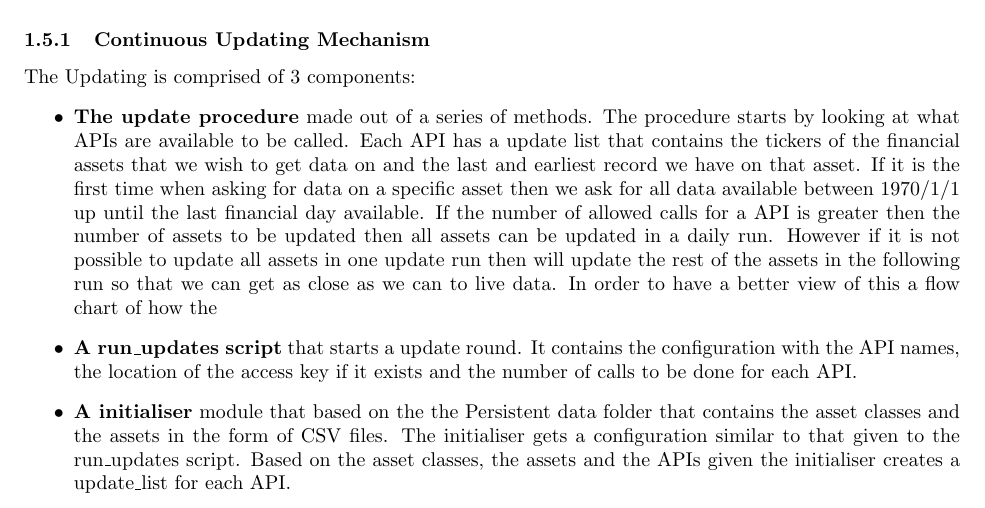
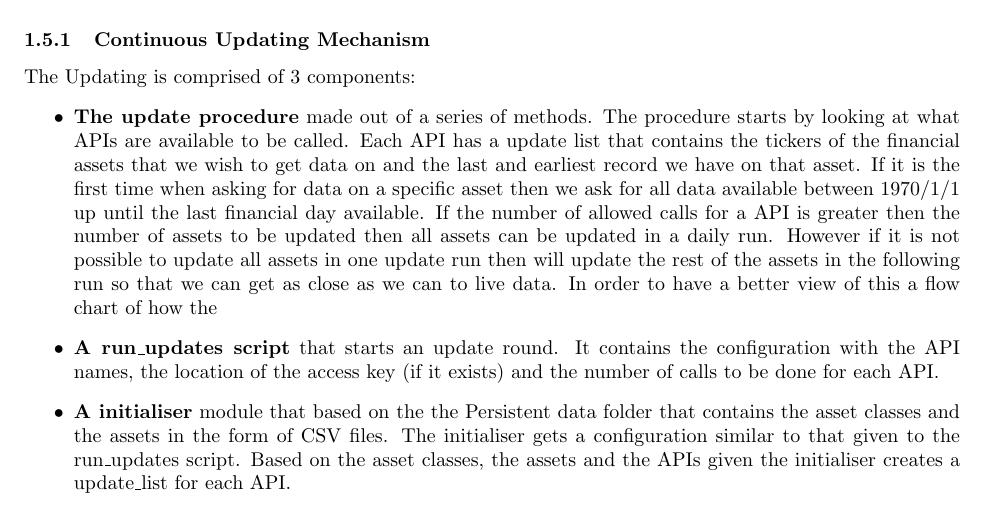
Before and after one commit to Veluga/Thalia-Backtesting-Tool, a LaTeX document (Report/04Design/design.tex): part of page 3 of 9, cut so that both start at the same text. Compiled offline with pdfLaTeX; a LaTeX package or settings file that is missing is left out.

Commit message:
Update Report/04Design/design.tex
Co-Authored-By: Veluga <albertboehm@hotmail.de>

```diff
--- a/Report/04Design/design.tex
+++ b/Report/04Design/design.tex
@@ -78,7 +78,7 @@ The role of Data Harvester is collecting live data from multiple source  refinin
 The Updating is comprised of 3 components:
 \begin{itemize}
     \item \textbf{The update procedure} made out of a series of methods. The procedure starts by looking at what APIs are available to be called. Each API has a update list that contains the tickers of the financial assets that we wish to get data on and the last and earliest record we have on that asset. If it is the first time when asking for data on a specific asset then we ask for all data available between 1970/1/1 up until the last financial day available. If the number of allowed calls for a API is greater then the number of assets to be updated then all assets can be updated in a daily run. However if it is not possible to update all assets in one update run then will update the rest of the assets in the following run so that we can get as close as we can to live data. In order to have a better view of this a flow chart of how the
-    \item \textbf{A run\_updates script} that starts a update round. It contains the configuration with the API names, the location of the access key if it exists and the number of calls to be done for each API.
+    \item \textbf{A run\_updates script} that starts an update round. It contains the configuration with the API names, the location of the access key (if it exists) and the number of calls to be done for each API.
     \item \textbf{A initialiser} module that based on the the Persistent data folder that contains the asset classes and the assets in the form of CSV files. The initialiser gets a configuration similar to that given to the run\_updates script. Based on the asset classes, the assets and the APIs given the initialiser creates a update\_list for each API.
 \end{itemize}
 
```
